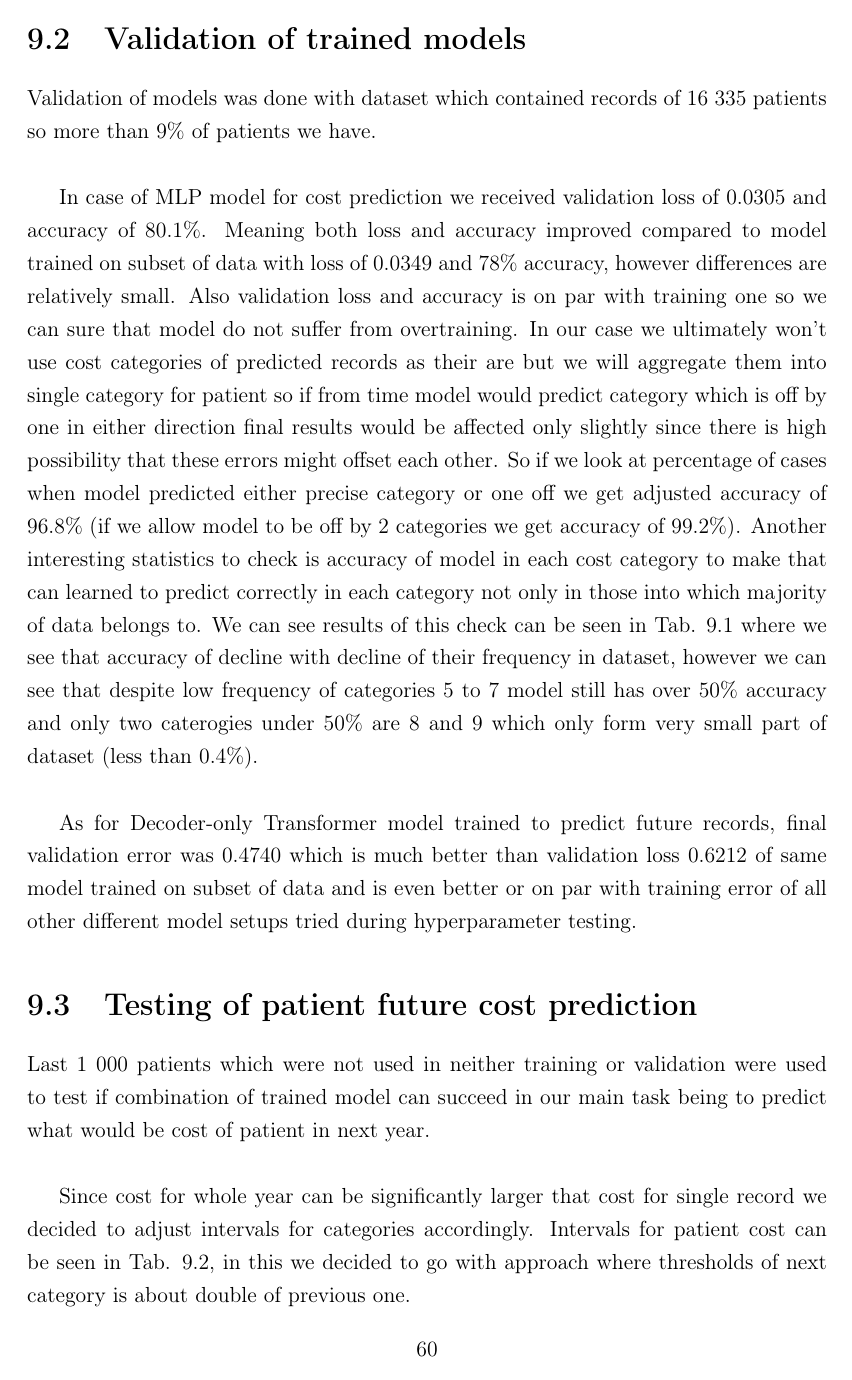
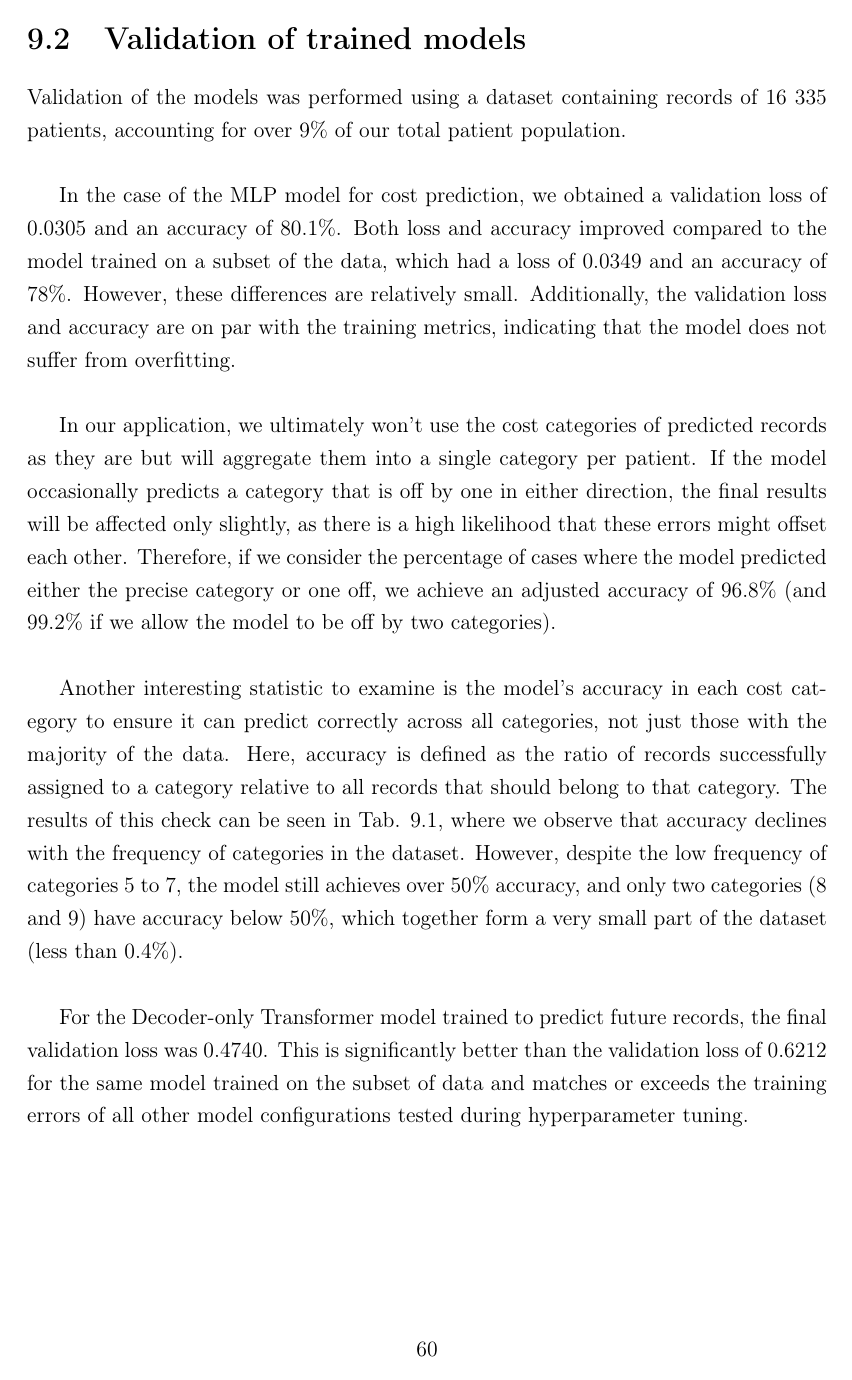
Before and after one commit to MarianK-py/Diplomova_praca, a LaTeX thesis (Praca/main.tex, which reads Praca/results/results.tex): page 74 of 82. Compiled offline with pdfLaTeX.

Commit message:
More grammar fixing, only finish results and conclusion needed

```diff
--- a/Praca/results/results.tex
+++ b/Praca/results/results.tex
@@ -19,10 +19,16 @@ For the Decoder-only Transformer model, we used a lookback value of 20, meaning
 \section{Validation of trained models}
 \label{modelValid}
 
-Validation of models was done with dataset which contained records of 16 335 patients so more than 9\% of patients we have.
+Validation of the models was performed using a dataset containing records of 16 335 patients, accounting for over 9\% of our total patient population.
 \\
 
-In case of MLP model for cost prediction we received validation loss of 0.0305 and accuracy of 80.1\%. Meaning both loss and accuracy improved compared to model trained on subset of data with loss of 0.0349 and 78\% accuracy, however differences are relatively small. Also validation loss and accuracy is on par with training one so we can sure that model do not suffer from overtraining. In our case we ultimately won't use cost categories of predicted records as their are but we will aggregate them into single category for patient so if from time model would predict category which is off by one in either direction final results would be affected only slightly since there is high possibility that these errors might offset each other. So if we look at percentage of cases when model predicted either precise category or one off we get adjusted accuracy of 96.8\% (if we allow model to be off by 2 categories we get accuracy of 99.2\%). Another interesting statistics to check is accuracy of model in each cost category to make that can learned to predict correctly in each category not only in those into which majority of data belongs to. We can see results of this check can be seen in Tab. \ref{tab:cat_acc} where we see that accuracy of decline with decline of their frequency in dataset, however we can see that despite low frequency of categories 5 to 7 model still has over 50\% accuracy and only two caterogies under 50\% are 8 and 9 which only form very small part of dataset (less than 0.4\%).
+In the case of the MLP model for cost prediction, we obtained a validation loss of 0.0305 and an accuracy of 80.1\%. Both loss and accuracy improved compared to the model trained on a subset of the data, which had a loss of 0.0349 and an accuracy of 78\%. However, these differences are relatively small. Additionally, the validation loss and accuracy are on par with the training metrics, indicating that the model does not suffer from overfitting.
+\\
+
+In our application, we ultimately won't use the cost categories of predicted records as they are but will aggregate them into a single category per patient. If the model occasionally predicts a category that is off by one in either direction, the final results will be affected only slightly, as there is a high likelihood that these errors might offset each other. Therefore, if we consider the percentage of cases where the model predicted either the precise category or one off, we achieve an adjusted accuracy of 96.8\% (and 99.2\% if we allow the model to be off by two categories).
+\\
+
+Another interesting statistic to examine is the model's accuracy in each cost category to ensure it can predict correctly across all categories, not just those with the majority of the data. Here, accuracy is defined as the ratio of records successfully assigned to a category relative to all records that should belong to that category.  The results of this check can be seen in Tab. \ref{tab:cat_acc}, where we observe that accuracy declines with the frequency of categories in the dataset. However, despite the low frequency of categories 5 to 7, the model still achieves over 50\% accuracy, and only two categories (8 and 9) have accuracy below 50\%, which together form a very small part of the dataset (less than 0.4\%).
 \\
 
 \begin{table}[!h]
@@ -44,15 +50,16 @@ In case of MLP model for cost prediction we received validation loss of 0.0305 a
 	\label{tab:cat_acc}
 \end{table}
 
-As for Decoder-only Transformer model trained to predict future records, final validation error was 0.4740 which is much better than validation loss 0.6212 of same model trained on subset of data and is even better or on par with training error of all other different model setups tried during hyperparameter testing.
+For the Decoder-only Transformer model trained to predict future records, the final validation loss was 0.4740. This is significantly better than the validation loss of 0.6212 for the same model trained on the subset of data and matches or exceeds the training errors of all other model configurations tested during hyperparameter tuning.
+\newpage
 
 \section{Testing of patient future cost prediction}
 \label{pat_fut_res}
 
-Last 1 000 patients which were not used in neither training or validation were used to test if combination of trained model can succeed in our main task being to predict what would be cost of patient in next year.
+The last 1,000 patients, who were not used in either training or validation, were employed to test whether the combination of trained models could succeed in our primary task: predicting the cost of a patient for the next year.
 \\
 
-Since cost for whole year can be significantly larger that cost for single record we decided to adjust intervals for categories accordingly. Intervals for patient cost can be seen in Tab. \ref{tab:patCost}, in this we decided to go with approach where thresholds of next category is about double of previous one.
+Since the cost for an entire year can be significantly larger than the cost for a single record, we decided to adjust the intervals for categories accordingly. The intervals for patient costs can be seen in Tab. \ref{tab:patCost}, where we adopted an approach in which the threshold for the next category is approximately double that of the previous one.
 \\
 
 \begin{table}[!h]
```
Also changed, not shown: Praca/main.pdf, Praca/results/results.tex (16 more changed lines), 5 other files.
